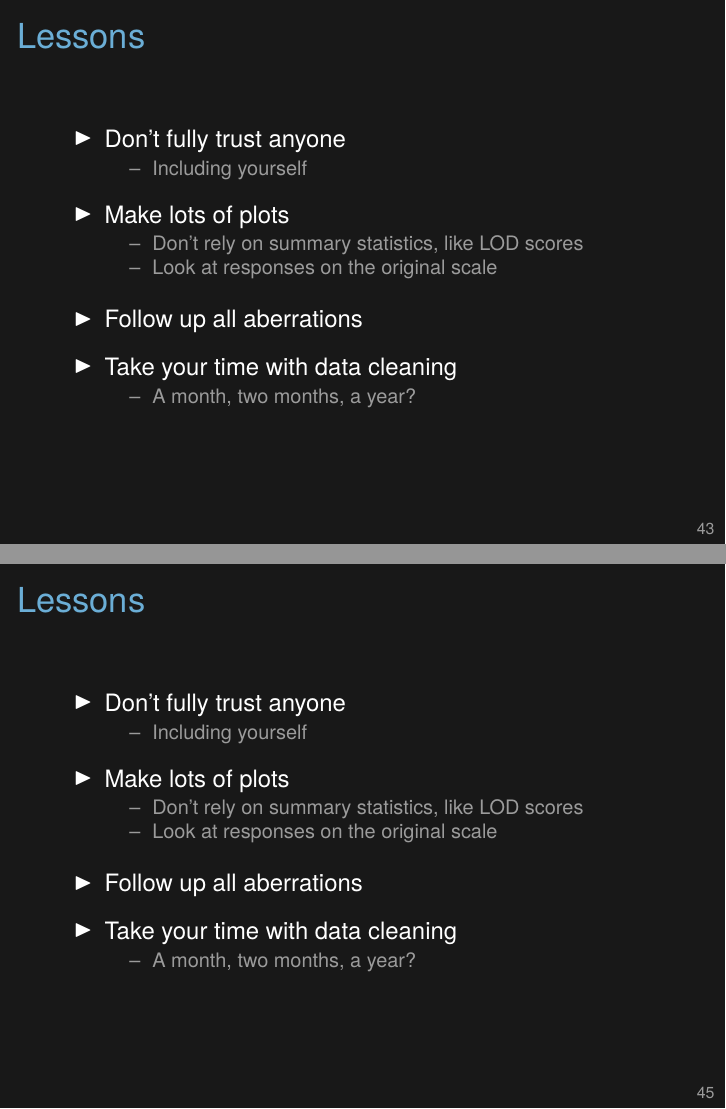
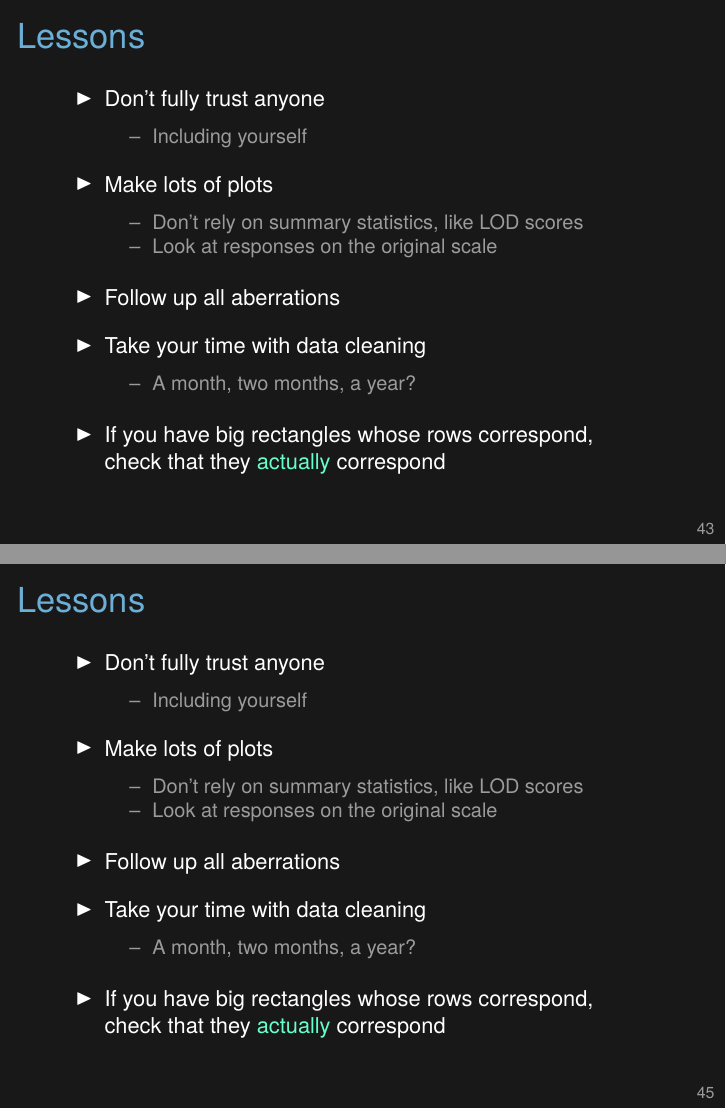
Before and after one commit to kbroman/Talk_SampleMixups, LaTeX slides (berkeley2017.tex): pages 51 and 54 of 57, joined at a grey line. Compiled offline with XeLaTeX.

Commit message:
Add bullet point to Lessons slide

```diff
--- a/berkeley2017.tex
+++ b/berkeley2017.tex
@@ -434,8 +434,10 @@ $\sim$500 B6 $\times$ BTBR intercross mice, all ob/ob }
 
 \begin{frame}[c]{Lessons}
 
+\small
+
 \begin{itemize}
-\itemsep12pt
+\itemsep8pt
 
 \item Don't fully trust anyone
 \begin{itemize}
@@ -454,6 +456,9 @@ $\sim$500 B6 $\times$ BTBR intercross mice, all ob/ob }
 \begin{itemize}
 \item A month, two months, a year?
 \end{itemize}
+
+\item If you have big rectangles whose rows correspond, \\
+  check that they {\hilit actually} correspond
 
 \end{itemize}
 \note{}
@@ -479,11 +484,12 @@ $\sim$500 B6 $\times$ BTBR intercross mice, all ob/ob }
 
 
 
-
 \begin{frame}[c]{Lessons}
 
+\small
+
 \begin{itemize}
-\itemsep12pt
+\itemsep8pt
 
 \item Don't fully trust anyone
 \begin{itemize}
@@ -503,10 +509,12 @@ $\sim$500 B6 $\times$ BTBR intercross mice, all ob/ob }
 \item A month, two months, a year?
 \end{itemize}
 
+\item If you have big rectangles whose rows correspond, \\
+  check that they {\hilit actually} correspond
+
 \end{itemize}
 \note{}
 \end{frame}
-
 
 
 
```
